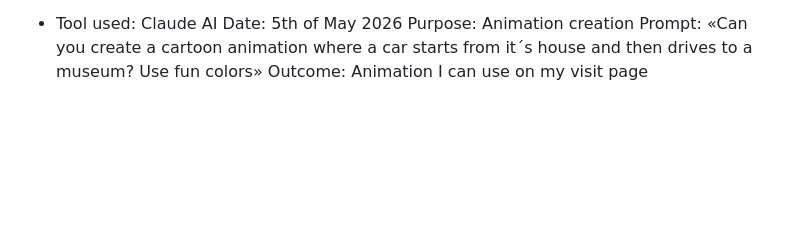
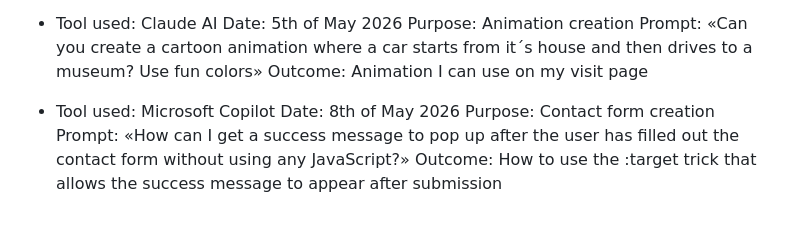
Before and after one commit to Hanaamedyan/html-css-semesterproject-hanaamedyan, a Markdown page: AI_LOG.md, the part around the change. Rendered like a GitHub page; blank space fills up the shorter version.

Commit message:
fix Ai log

```diff
--- a/AI_LOG.md
+++ b/AI_LOG.md
@@ -95,3 +95,9 @@
   Purpose: Animation creation
   Prompt: «Can you create a cartoon animation where a car starts from it´s house and then drives to a museum? Use fun colors»
   Outcome: Animation I can use on my visit page
+
+- Tool used: Microsoft Copilot
+  Date: 8th of May 2026
+  Purpose: Contact form creation
+  Prompt: «How can I get a success message to pop up after the user has filled out the contact form without using any JavaScript?»
+  Outcome: How to use the :target trick that allows the success message to appear after submission
```
